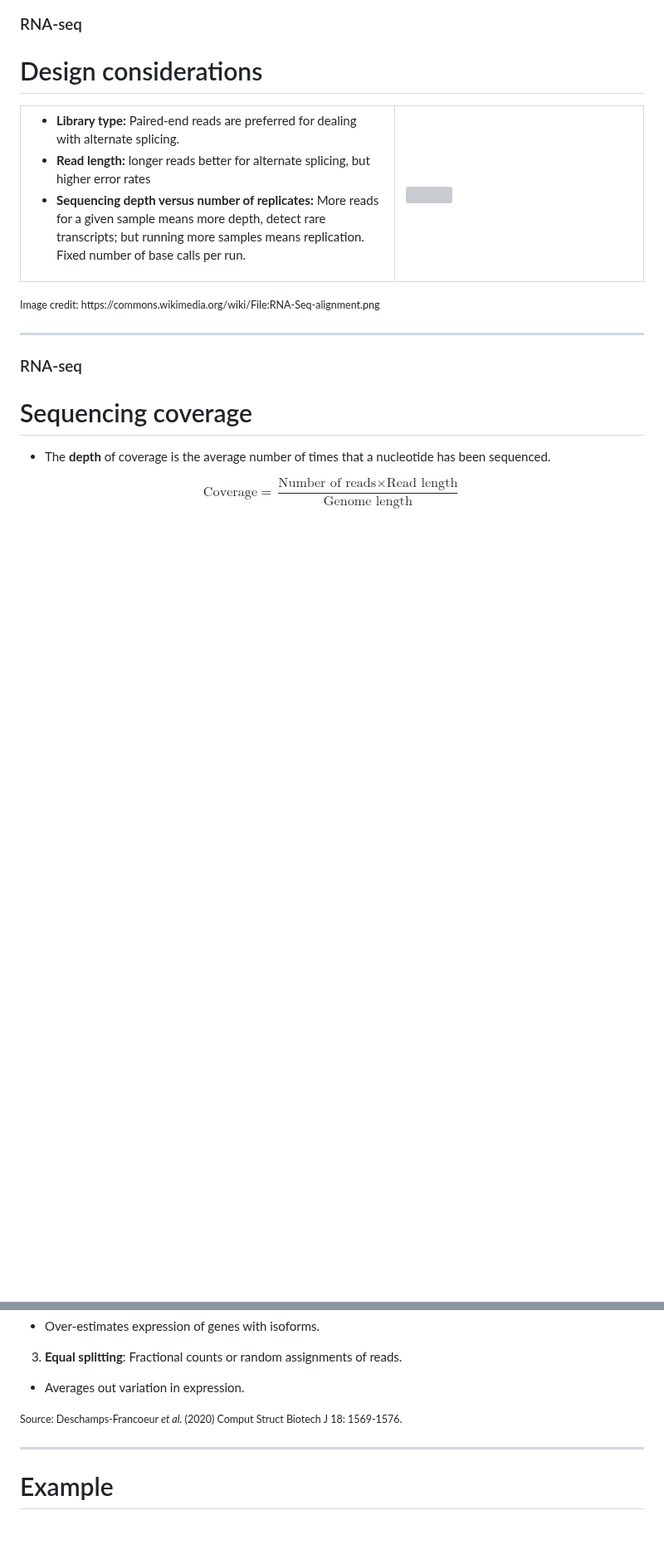
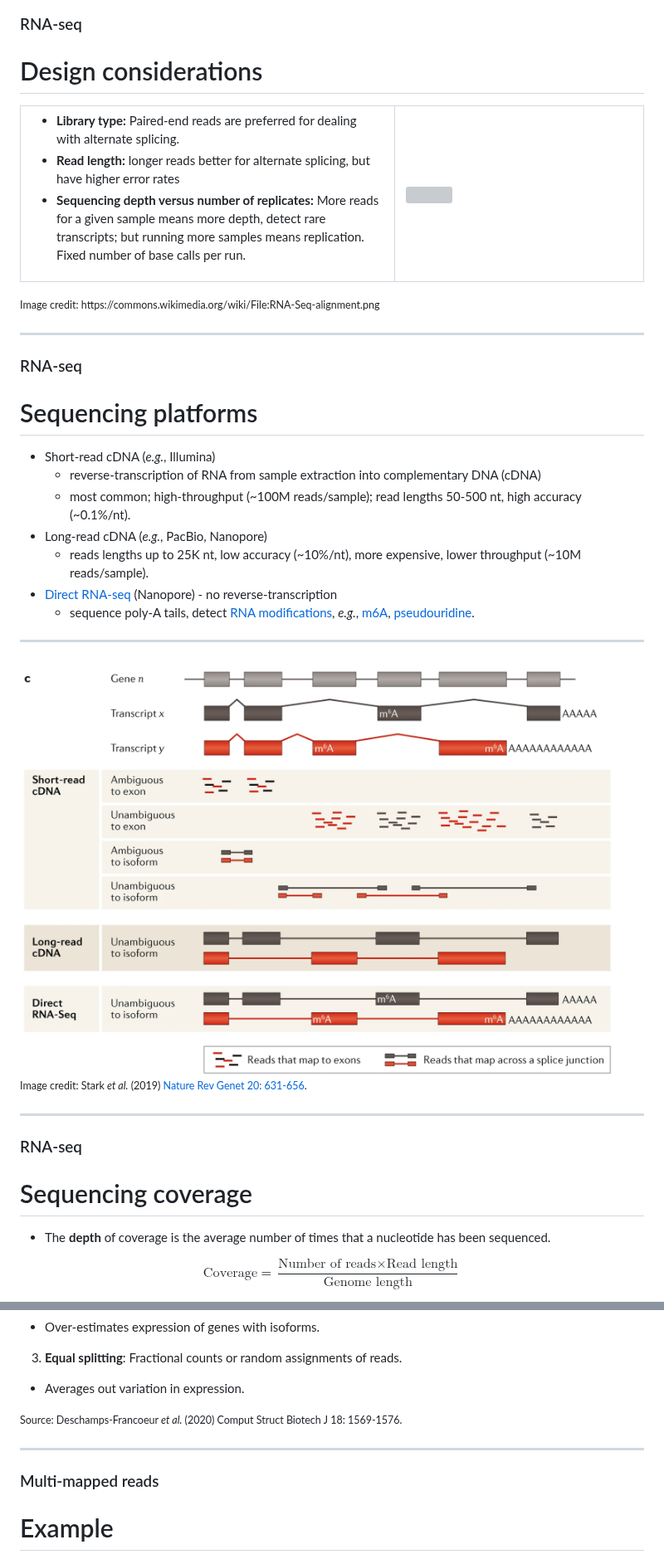
Before and after one commit to ArtPoon/slides, a Markdown page: markdown/mbi3100-transcript.md, 2 parts joined by grey strips. Shown at 83% size. GitHub-like rendering; pictures changed too: img/rnaseq-platforms.png (added); blank space fills up the shorter version; grey boxes are pictures that could not be loaded.

```diff
--- a/markdown/mbi3100-transcript.md
+++ b/markdown/mbi3100-transcript.md
@@ -85,7 +85,7 @@ Image source: https://commons.wikimedia.org/wiki/File:Cdnaarray.jpg (CC BY SA-3.
 <td width="60%">
 <ul>
 <li><b>Library type:</b> Paired-end reads are preferred for dealing with alternate splicing.</li>
-<li><b>Read length:</b> longer reads better for alternate splicing, but higher error rates</li>
+<li><b>Read length:</b> longer reads better for alternate splicing, but have higher error rates</li>
 <li><b>Sequencing depth versus number of replicates:</b> More reads for a given sample means more depth, detect rare transcripts; but running more samples means replication.  Fixed number of base calls per run.</li>
 </ul>
 </td>
@@ -95,6 +95,27 @@ Image source: https://commons.wikimedia.org/wiki/File:Cdnaarray.jpg (CC BY SA-3.
 
 <small>
 Image credit: https://commons.wikimedia.org/wiki/File:RNA-Seq-alignment.png
+</small>
+
+---
+
+### RNA-seq
+# Sequencing platforms
+
+* Short-read cDNA (*e.g.*, Illumina)
+  * reverse-transcription of RNA from sample extraction into complementary DNA (cDNA)
+  * most common; high-throughput (~100M reads/sample); read lengths 50-500 nt, high accuracy (~0.1%/nt).
+* Long-read cDNA (*e.g.*, PacBio, Nanopore)
+  * reads lengths up to 25K nt, low accuracy (~10%/nt), more expensive, lower throughput (~10M reads/sample).
+* [Direct RNA-seq](https://www.nature.com/articles/s41592-022-01633-w#Sec4) (Nanopore) - no reverse-transcription
+  * sequence poly-A tails, detect [RNA modifications](https://en.wikipedia.org/wiki/RNA_editing), *e.g.*, [m6A](https://en.wikipedia.org/wiki/N6-Methyladenosine), [pseudouridine](https://en.wikipedia.org/wiki/Pseudouridine).
+
+---
+
+<img src="/img/rnaseq-platforms.png" height="500px"/>
+
+<small>
+Image credit: Stark <i>et al.</i> (2019) <a href="https://www.nature.com/articles/s41576-019-0150-2">Nature Rev Genet 20: 631-656</a>.
 </small>
 
 ---
@@ -192,6 +215,7 @@ Source: Deschamps-Francoeur <i>et al.</i> (2020) Comput Struct Biotech J 18: 156
 
 ---
 
+### Multi-mapped reads
 # Example
 55 reads map to exon 1, which appears in both isoform A and B
 ![](/img/multimapping.svg)
```
Also changed, not shown: other parts of markdown/mbi3100-transcript.md (+25 -7 lines), img/cufflinks.png (added).
